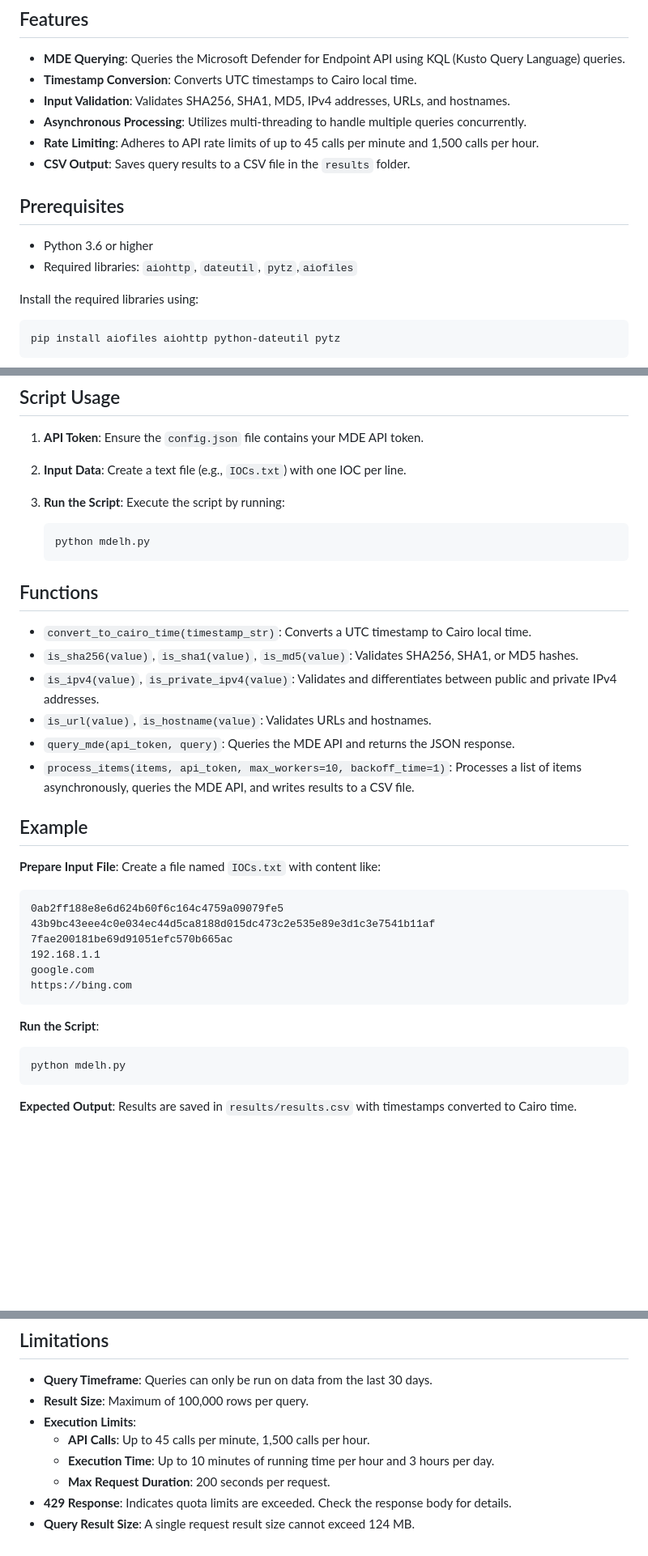
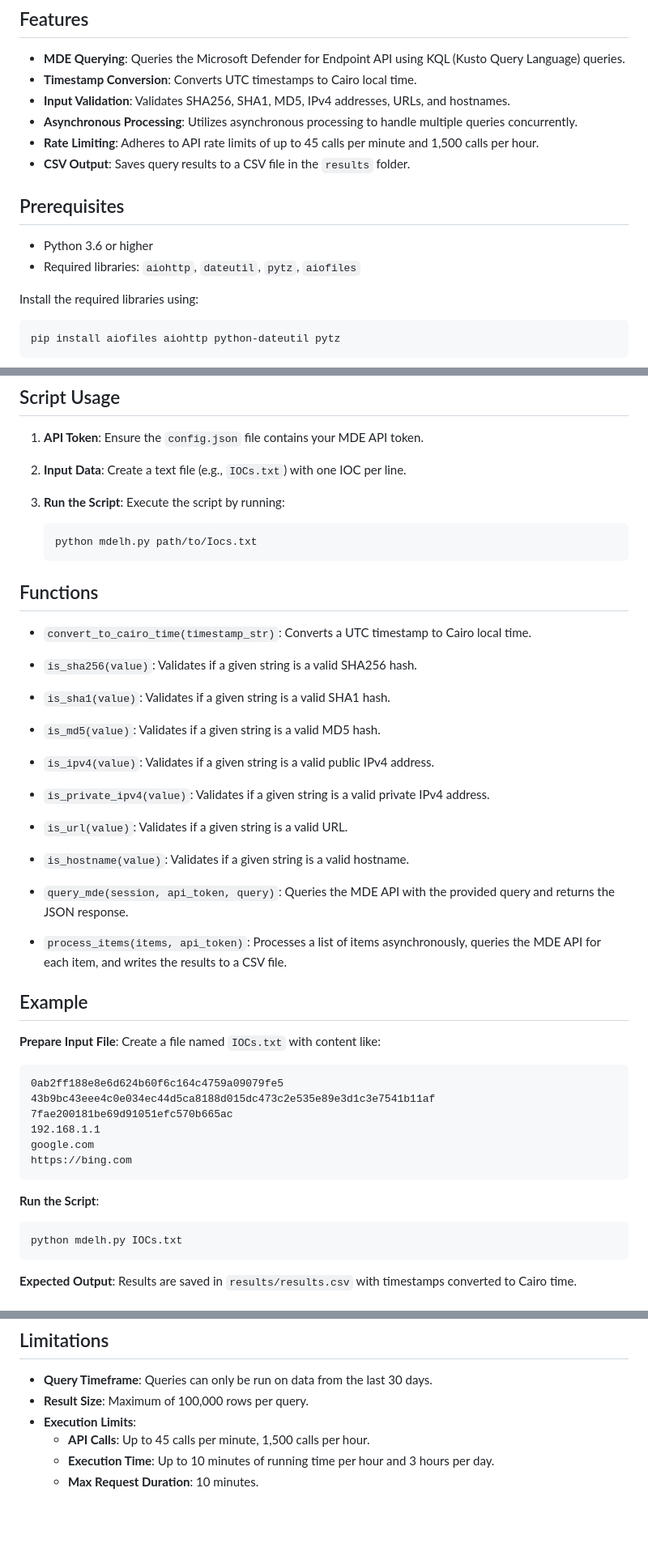
Before and after one commit to hithmast/mdelh, a Markdown page: README.md, 3 parts joined by grey strips. Shown at 81% size. Rendered like a GitHub page; blank space fills up the shorter version.

````diff
--- a/README.md
+++ b/README.md
@@ -9,14 +9,14 @@ The **MDE Lazy Hunter** script interacts with the Microsoft Defender for Endpoin
 - **MDE Querying**: Queries the Microsoft Defender for Endpoint API using KQL (Kusto Query Language) queries.
 - **Timestamp Conversion**: Converts UTC timestamps to Cairo local time.
 - **Input Validation**: Validates SHA256, SHA1, MD5, IPv4 addresses, URLs, and hostnames.
-- **Asynchronous Processing**: Utilizes multi-threading to handle multiple queries concurrently.
+- **Asynchronous Processing**: Utilizes asynchronous processing to handle multiple queries concurrently.
 - **Rate Limiting**: Adheres to API rate limits of up to 45 calls per minute and 1,500 calls per hour.
 - **CSV Output**: Saves query results to a CSV file in the `results` folder.
 
 ## Prerequisites
 
 - Python 3.6 or higher
-- Required libraries: `aiohttp`, `dateutil`, `pytz`,`aiofiles`
+- Required libraries: `aiohttp`, `dateutil`, `pytz`, `aiofiles`
 
 Install the required libraries using:
 
@@ -52,17 +52,39 @@ Create a `config.json` file with the following format:
 3. **Run the Script**: Execute the script by running:
 
     ```bash
-    python mdelh.py
+    python mdelh.py path/to/Iocs.txt
     ```
-
 ## Functions
 
-- `convert_to_cairo_time(timestamp_str)`: Converts a UTC timestamp to Cairo local time.
-- `is_sha256(value)`, `is_sha1(value)`, `is_md5(value)`: Validates SHA256, SHA1, or MD5 hashes.
-- `is_ipv4(value)`, `is_private_ipv4(value)`: Validates and differentiates between public and private IPv4 addresses.
-- `is_url(value)`, `is_hostname(value)`: Validates URLs and hostnames.
-- `query_mde(api_token, query)`: Queries the MDE API and returns the JSON response.
-- `process_items(items, api_token, max_workers=10, backoff_time=1)`: Processes a list of items asynchronously, queries the MDE API, and writes results to a CSV file.
+- `convert_to_cairo_time(timestamp_str)`:
+  Converts a UTC timestamp to Cairo local time.
+
+- `is_sha256(value)`:
+  Validates if a given string is a valid SHA256 hash.
+
+- `is_sha1(value)`:
+  Validates if a given string is a valid SHA1 hash.
+
+- `is_md5(value)`:
+  Validates if a given string is a valid MD5 hash.
+
+- `is_ipv4(value)`:
+  Validates if a given string is a valid public IPv4 address.
+
+- `is_private_ipv4(value)`:
+  Validates if a given string is a valid private IPv4 address.
+
+- `is_url(value)`:
+  Validates if a given string is a valid URL.
+
+- `is_hostname(value)`:
+  Validates if a given string is a valid hostname.
+
+- `query_mde(session, api_token, query)`:
+  Queries the MDE API with the provided query and returns the JSON response.
+
+- `process_items(items, api_token)`:
+  Processes a list of items asynchronously, queries the MDE API for each item, and writes the results to a CSV file.
 
 ## Example
 
@@ -80,7 +102,7 @@ https://bing.com
 **Run the Script**:
 
 ```bash
-python mdelh.py
+python mdelh.py IOCs.txt
 ```
 
 **Expected Output**: Results are saved in `results/results.csv` with timestamps converted to Cairo time.
@@ -114,6 +136,4 @@ The script adheres to these API rate limits:
 - **Execution Limits**:
   - **API Calls**: Up to 45 calls per minute, 1,500 calls per hour.
   - **Execution Time**: Up to 10 minutes of running time per hour and 3 hours per day.
-  - **Max Request Duration**: 200 seconds per request.
-- **429 Response**: Indicates quota limits are exceeded. Check the response body for details.
-- **Query Result Size**: A single request result size cannot exceed 124 MB.
+  - **Max Request Duration**: 10 minutes.
````
